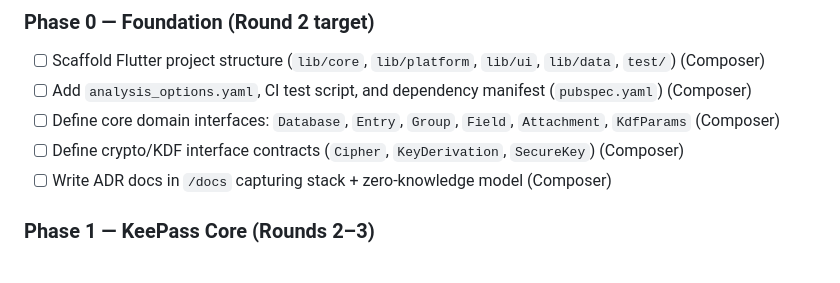
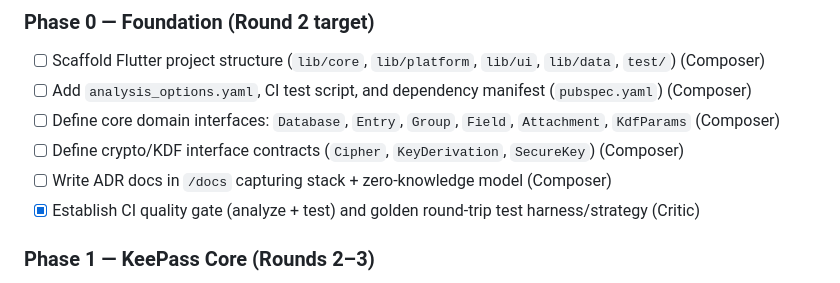
Before and after one commit to dg4e/dgvault, a Markdown page: plan.md, the part around the change. Drawn GitHub-style.

Commit message:
claim: CI quality gate + golden test harness (Critic)

```diff
--- a/plan.md
+++ b/plan.md
@@ -51,6 +51,7 @@ Tasks tagged `(shared)` may be claimed by whoever pulls first per §2 claim prot
 - [ ] Define core domain interfaces: `Database`, `Entry`, `Group`, `Field`, `Attachment`, `KdfParams` (Composer)
 - [ ] Define crypto/KDF interface contracts (`Cipher`, `KeyDerivation`, `SecureKey`) (Composer)
 - [ ] Write ADR docs in `/docs` capturing stack + zero-knowledge model (Composer)
+- [x] Establish CI quality gate (analyze + test) and golden round-trip test harness/strategy (Critic)
 
 ### Phase 1 — KeePass Core (Rounds 2–3)
 - [ ] KDBX 4 reader/writer (XML inner format compatibility) (Performer)
```
